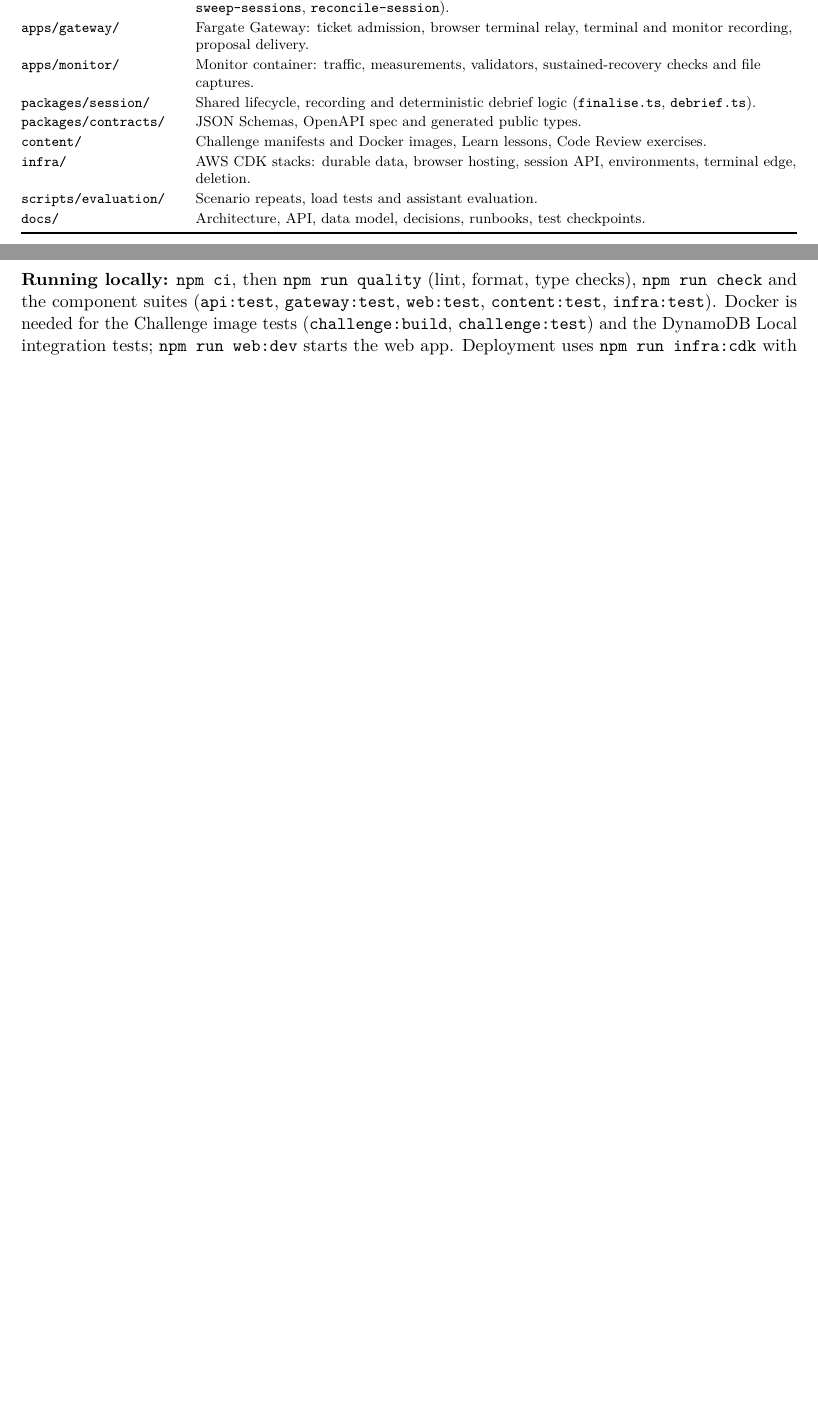
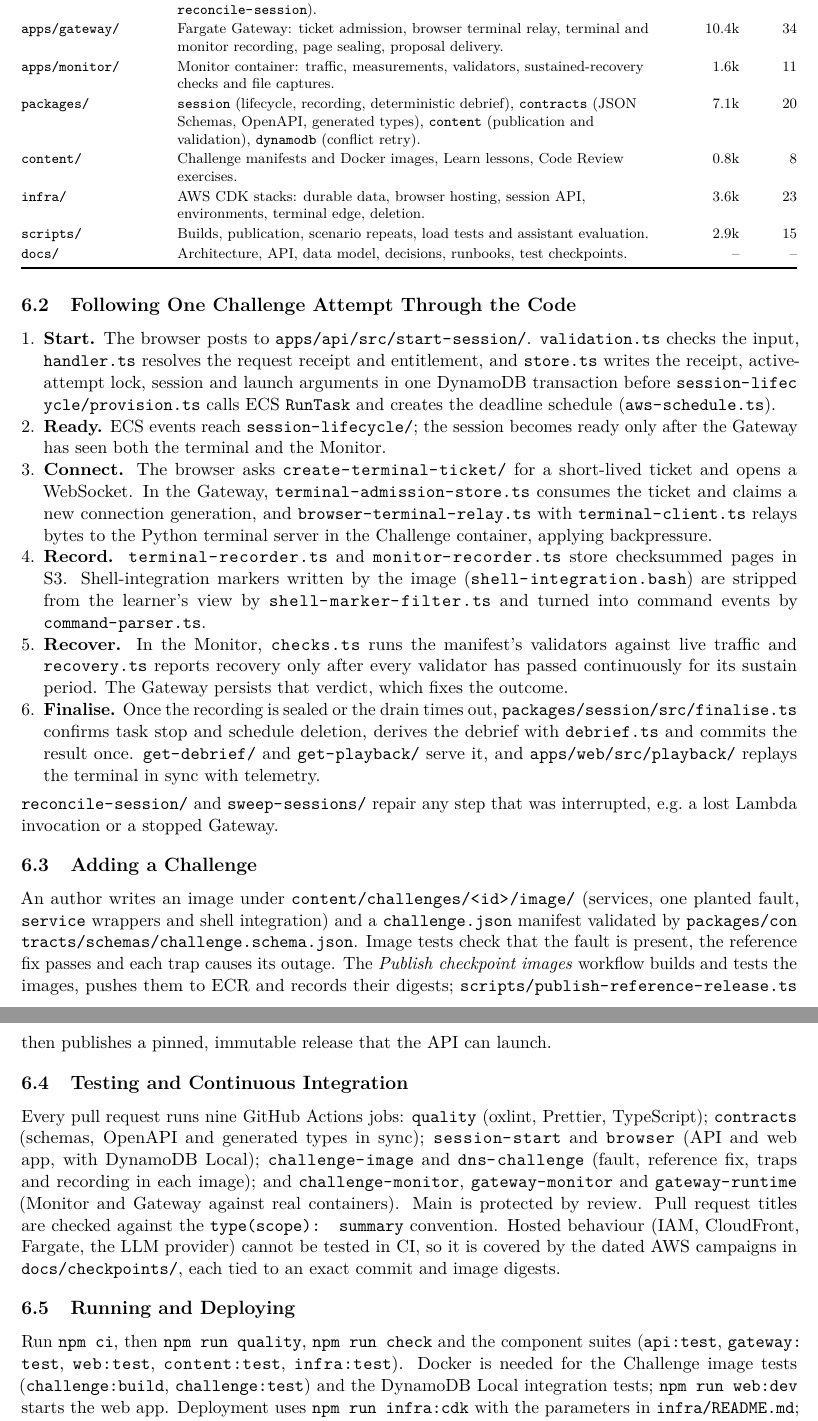
Before and after one commit to ehz0ah/OpsReplay, a LaTeX document (docs/reports/final/Final.tex): two parts of pages 8 and 9 of 9 before the commit and two parts of pages 9 and 10 of 10 after it, joined at a grey line, cut so that both start at the same text, the shorter picture padded with empty space. Compiled offline with pdfLaTeX.

Commit message:
docs(report): expand code explanation to use the full ten pages
Add per-area source and test counts, a walkthrough of one Challenge
attempt through the code, the Challenge authoring and publication flow,
the nine CI jobs and deployment notes. Report is now exactly 10 pages.

Co-Authored-By: Claude Opus 5.5 <noreply@anthropic.com>
Claude-Session: https://claude.ai/code/session_016KqCZD2s9RL3qdq4xYyjks

```diff
--- a/docs/reports/final/Final.tex
+++ b/docs/reports/final/Final.tex
@@ -573,38 +577,99 @@ in-container terminal server.
 \begin{center}\footnotesize
-\begin{tabularx}{\linewidth}{@{}>{\raggedright\arraybackslash}p{34mm}Y@{}}
+\begin{tabularx}{\linewidth}{@{}>{\raggedright\arraybackslash}p{30mm}Yrr@{}}
 \toprule
-\textbf{Path} & \textbf{Contents}\\
+\textbf{Path} & \textbf{Contents} & \textbf{Src lines} & \textbf{Tests}\\
 \midrule
-\texttt{apps/web/} & React + Mantine single-page app: catalogue, briefing,
-xterm.js workspace, telemetry, debrief, playback, Learn, Code Review, History, account.\\
-\texttt{apps/api/src/} & One folder per Lambda action (e.g.\ \texttt{start-session},
-\texttt{end-session}, \texttt{create-terminal-ticket}, \texttt{get-debrief},
-\texttt{assistant}, \texttt{submit-review}) plus lifecycle handlers
-(\texttt{session-lifecycle}, \texttt{sweep-sessions}, \texttt{reconcile-session}).\\
-\texttt{apps/gateway/} & Fargate Gateway: ticket admission, browser terminal relay,
-terminal and monitor recording, proposal delivery.\\
-\texttt{apps/monitor/} & Monitor container: traffic, measurements, validators,
-sustained-recovery checks and file captures.\\
-\texttt{packages/session/} & Shared lifecycle, recording and deterministic debrief
-logic (\texttt{finalise.ts}, \texttt{debrief.ts}).\\
-\texttt{packages/contracts/} & JSON Schemas, OpenAPI spec and generated public types.\\
-\texttt{content/} & Challenge manifests and Docker images, Learn lessons, Code Review exercises.\\
-\texttt{infra/} & AWS CDK stacks: durable data, browser hosting, session API,
-environments, terminal edge, deletion.\\
-\texttt{scripts/evaluation/} & Scenario repeats, load tests and assistant evaluation.\\
-\texttt{docs/} & Architecture, API, data model, decisions, runbooks, test checkpoints.\\
+\nolinkurl{apps/web/} & React + Mantine single-page app: catalogue, briefing,
+xterm.js workspace, telemetry, assistant panel, debrief, playback, Learn, Code
+Review, History, account. & 6.1k & 24\\
+\nolinkurl{apps/api/src/} & One folder per Lambda action (e.g.\ \nolinkurl{start-session},
+\nolinkurl{create-terminal-ticket}, \nolinkurl{get-debrief}, \nolinkurl{assistant},
+\nolinkurl{submit-review}) plus lifecycle handlers (\nolinkurl{session-lifecycle},
+\nolinkurl{sweep-sessions}, \nolinkurl{reconcile-session}). & 7.6k & 38\\
+\nolinkurl{apps/gateway/} & Fargate Gateway: ticket admission, browser terminal relay,
+terminal and monitor recording, page sealing, proposal delivery. & 10.4k & 34\\
+\nolinkurl{apps/monitor/} & Monitor container: traffic, measurements, validators,
+sustained-recovery checks and file captures. & 1.6k & 11\\
+\nolinkurl{packages/} & \nolinkurl{session} (lifecycle, recording, deterministic debrief),
+\nolinkurl{contracts} (JSON Schemas, OpenAPI, generated types), \nolinkurl{content}
+(publication and validation), \nolinkurl{dynamodb} (conflict retry). & 7.1k & 20\\
+\nolinkurl{content/} & Challenge manifests and Docker images, Learn lessons, Code Review
+exercises. & 0.8k & 8\\
+\nolinkurl{infra/} & AWS CDK stacks: durable data, browser hosting, session API,
+environments, terminal edge, deletion. & 3.6k & 23\\
+\nolinkurl{scripts/} & Builds, publication, scenario repeats, load tests and
+assistant evaluation. & 2.9k & 15\\
+\nolinkurl{docs/} & Architecture, API, data model, decisions, runbooks, test checkpoints. & -- & --\\
 \bottomrule
 \end{tabularx}
 \end{center}
-\textbf{Running locally:} \texttt{npm ci}, then \texttt{npm run quality}
-(lint, format, type checks), \texttt{npm run check} and the component suites
-(\texttt{api:test}, \texttt{gateway:test}, \texttt{web:test},
-\texttt{content:test}, \texttt{infra:test}). Docker is needed for the Challenge
-image tests (\texttt{challenge:build}, \texttt{challenge:test}) and the DynamoDB
+
+\subsection{Following One Challenge Attempt Through the Code}
+\begin{enumerate}[leftmargin=*,label=\arabic*.]
+  \item \textbf{Start.} The browser posts to \nolinkurl{apps/api/src/start-session/}.
+  \nolinkurl{validation.ts} checks the input, \nolinkurl{handler.ts} resolves the request
+  receipt and entitlement, and \nolinkurl{store.ts} writes the receipt, active-attempt
+  lock, session and launch arguments in one DynamoDB transaction before
+  \nolinkurl{session-lifecycle/provision.ts} calls ECS \nolinkurl{RunTask} and creates
+  the deadline schedule (\nolinkurl{aws-schedule.ts}).
+  \item \textbf{Ready.} ECS events reach \nolinkurl{session-lifecycle/}; the session
+  becomes ready only after the Gateway has seen both the terminal and the Monitor.
+  \item \textbf{Connect.} The browser asks \nolinkurl{create-terminal-ticket/} for a
+  short-lived ticket and opens a WebSocket. In the Gateway,
+  \nolinkurl{terminal-admission-store.ts} consumes the ticket and claims a new
+  connection generation, and \nolinkurl{browser-terminal-relay.ts} with
+  \nolinkurl{terminal-client.ts} relays bytes to the Python terminal server in the
+  Challenge container, applying backpressure.
+  \item \textbf{Record.} \nolinkurl{terminal-recorder.ts} and \nolinkurl{monitor-recorder.ts}
+  store checksummed pages in S3. Shell-integration markers written by the image
+  (\nolinkurl{shell-integration.bash}) are stripped from the learner's view by
+  \nolinkurl{shell-marker-filter.ts} and turned into command events by
+  \nolinkurl{command-parser.ts}.
+  \item \textbf{Recover.} In the Monitor, \nolinkurl{checks.ts} runs the manifest's
+  validators against live traffic and \nolinkurl{recovery.ts} reports recovery only
+  after every validator has passed continuously for its sustain period. The Gateway
+  persists that verdict, which fixes the outcome.
+  \item \textbf{Finalise.} Once the recording is sealed or the drain times out,
+  \nolinkurl{packages/session/src/finalise.ts} confirms task stop and schedule
+  deletion, derives the debrief with \nolinkurl{debrief.ts} and commits the result once.
+  \nolinkurl{get-debrief/} and \nolinkurl{get-playback/} serve it, and
+  \nolinkurl{apps/web/src/playback/} replays the terminal in sync with telemetry.
+\end{enumerate}
+\nolinkurl{reconcile-session/} and \nolinkurl{sweep-sessions/} repair any step that was
+interrupted, e.g.\ a lost Lambda invocation or a stopped Gateway.
+
+\subsection{Adding a Challenge}
+An author writes an image under \nolinkurl{content/challenges/<id>/image/} (services,
+one planted fault, \nolinkurl{service} wrappers and shell integration) and a
+\nolinkurl{challenge.json} manifest validated by
+\nolinkurl{packages/contracts/schemas/challenge.schema.json}. Image tests check that the
+fault is present, the reference fix passes and each trap causes its outage. The
+\emph{Publish checkpoint images} workflow builds and tests the images, pushes them
+to ECR and records their digests; \nolinkurl{scripts/publish-reference-release.ts}
+then publishes a pinned, immutable release that the API can launch.
+
+\subsection{Testing and Continuous Integration}
+Every pull request runs nine GitHub Actions jobs: \nolinkurl{quality} (oxlint,
+Prettier, TypeScript); \nolinkurl{contracts} (schemas, OpenAPI and generated types in
+sync); \nolinkurl{session-start} and \nolinkurl{browser} (API and web app, with
+DynamoDB Local); \nolinkurl{challenge-image} and \nolinkurl{dns-challenge} (fault,
+reference fix, traps and recording in each image); and \nolinkurl{challenge-monitor},
+\nolinkurl{gateway-monitor} and \nolinkurl{gateway-runtime} (Monitor and Gateway against
+real containers). Main is protected by review. Pull request titles are checked against the \texttt{type(scope): summary}
+convention. Hosted behaviour (IAM, CloudFront, Fargate, the LLM provider) cannot
+be tested in CI, so it is covered by the dated AWS campaigns in
+\nolinkurl{docs/checkpoints/}, each tied to an exact commit and image digests.
+
+\subsection{Running and Deploying}
+Run \texttt{npm ci}, then \texttt{npm run quality}, \texttt{npm run check} and
+the component suites (\nolinkurl{api:test}, \nolinkurl{gateway:test}, \nolinkurl{web:test},
+\nolinkurl{content:test}, \nolinkurl{infra:test}). Docker is needed for the Challenge
+image tests (\nolinkurl{challenge:build}, \nolinkurl{challenge:test}) and the DynamoDB
 Local integration tests; \texttt{npm run web:dev} starts the web app.
-Deployment uses \texttt{npm run infra:cdk} with the parameters described in
-\texttt{infra/README.md} and \texttt{docs/runbooks/}; runtime stacks are
-deployed only for bounded test windows and torn down afterwards.
+Deployment uses \texttt{npm run infra:cdk} with the parameters in
+\nolinkurl{infra/README.md}; \nolinkurl{docs/runbooks/} covers activation, verification and
+data deletion. Runtime stacks are deployed only for bounded test windows and torn
+down afterwards, while a durable stack keeps learner data.
 
 \textbf{Assumptions.} Prices are AWS Singapore list prices in USD, before
 credits and 9\% GST; FX is S\$1.28/US\$1 (November 2026); usage, conversion and labour figures in
```
Also changed, not shown: docs/reports/final/Final.pdf, docs/reports/final/Final.tex (8 more changed lines).
